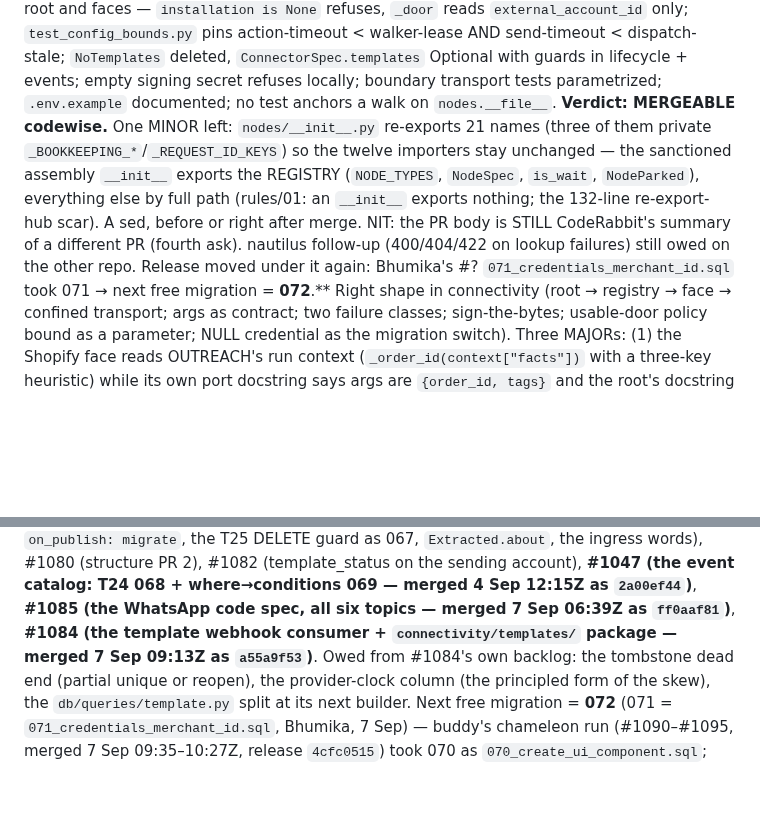
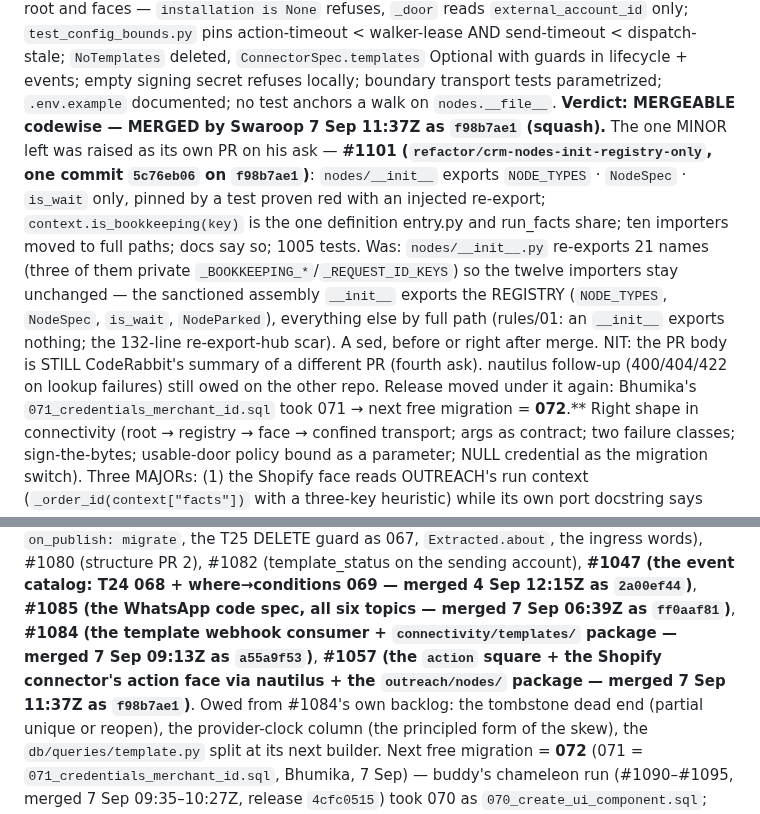
Before and after one commit to swaroopvarma1/buddy-cpaas-docs, a Markdown page: design/execution-ledger.md, 2 parts joined by grey strips. Drawn GitHub-style; blank space fills up the shorter version.

Commit message:
#1057 merged as f98b7ae1; #1101 raised (nodes/__init__ registry-only); modules/05 as-built

```diff
--- a/design/execution-ledger.md
+++ b/design/execution-ledger.md
@@ -427,14 +427,14 @@ from port, root and faces — `installation is None` refuses, `_door` reads `ext
 only; `test_config_bounds.py` pins action-timeout < walker-lease AND send-timeout < dispatch-stale;
 `NoTemplates` deleted, `ConnectorSpec.templates` Optional with guards in lifecycle + events; empty
 signing secret refuses locally; boundary transport tests parametrized; `.env.example` documented;
-no test anchors a walk on `nodes.__file__`. **Verdict: MERGEABLE codewise.** One MINOR left:
+no test anchors a walk on `nodes.__file__`. **Verdict: MERGEABLE codewise — MERGED by Swaroop 7 Sep 11:37Z as `f98b7ae1` (squash).** The one MINOR left was raised as its own PR on his ask — **#1101 (`refactor/crm-nodes-init-registry-only`, one commit `5c76eb06` on `f98b7ae1`)**: `nodes/__init__` exports `NODE_TYPES` · `NodeSpec` · `is_wait` only, pinned by a test proven red with an injected re-export; `context.is_bookkeeping(key)` is the one definition entry.py and run_facts share; ten importers moved to full paths; docs say so; 1005 tests. Was:
 `nodes/__init__.py` re-exports 21 names (three of them private `_BOOKKEEPING_*`/`_REQUEST_ID_KEYS`)
 so the twelve importers stay unchanged — the sanctioned assembly `__init__` exports the REGISTRY
 (`NODE_TYPES`, `NodeSpec`, `is_wait`, `NodeParked`), everything else by full path (rules/01: an
 `__init__` exports nothing; the 132-line re-export-hub scar). A sed, before or right after merge.
 NIT: the PR body is STILL CodeRabbit's summary of a different PR (fourth ask). nautilus follow-up
 (400/404/422 on lookup failures) still owed on the other repo. Release moved under it again:
-Bhumika's #? `071_credentials_merchant_id.sql` took 071 → next free migration = **072**.** Right shape in
+Bhumika's `071_credentials_merchant_id.sql` took 071 → next free migration = **072**.** Right shape in
 connectivity (root → registry → face → confined transport; args as contract; two failure
 classes; sign-the-bytes; usable-door policy bound as a parameter; NULL credential as the
 migration switch). Three MAJORs: (1) the Shopify face reads OUTREACH's run context
@@ -466,7 +466,9 @@ grows again. Delivered since the last list: #1040 (Meta bay in record), #1079 (c
 #1080 (structure PR 2), #1082 (template_status on the sending account), **#1047 (the event
 catalog: T24 068 + where→conditions 069 — merged 4 Sep 12:15Z as `2a00ef44`)**, **#1085 (the WhatsApp code spec, all six
 topics — merged 7 Sep 06:39Z as `ff0aaf81`)**, **#1084 (the template webhook consumer +
-`connectivity/templates/` package — merged 7 Sep 09:13Z as `a55a9f53`)**. Owed from #1084's own
+`connectivity/templates/` package — merged 7 Sep 09:13Z as `a55a9f53`)**, **#1057 (the `action` square + the Shopify
+connector's action face via nautilus + the `outreach/nodes/` package — merged 7 Sep 11:37Z as
+`f98b7ae1`)**. Owed from #1084's own
 backlog: the tombstone dead end (partial unique or reopen), the provider-clock column (the
 principled form of the skew), the `db/queries/template.py` split at its next builder. Next free migration = **072** (071 = `071_credentials_merchant_id.sql`, Bhumika, 7 Sep) — buddy's chameleon run (#1090–#1095, merged 7 Sep 09:35–10:27Z,
 release `4cfc0515`) took 070 as `070_create_ui_component.sql`; #1021 renumbers to 071+. Route inventory 34 (record 9 · outreach 12 · connectivity 11 · identity 2).
```
Also changed, not shown: modules/05-outreach.md (+5 -1 lines).
